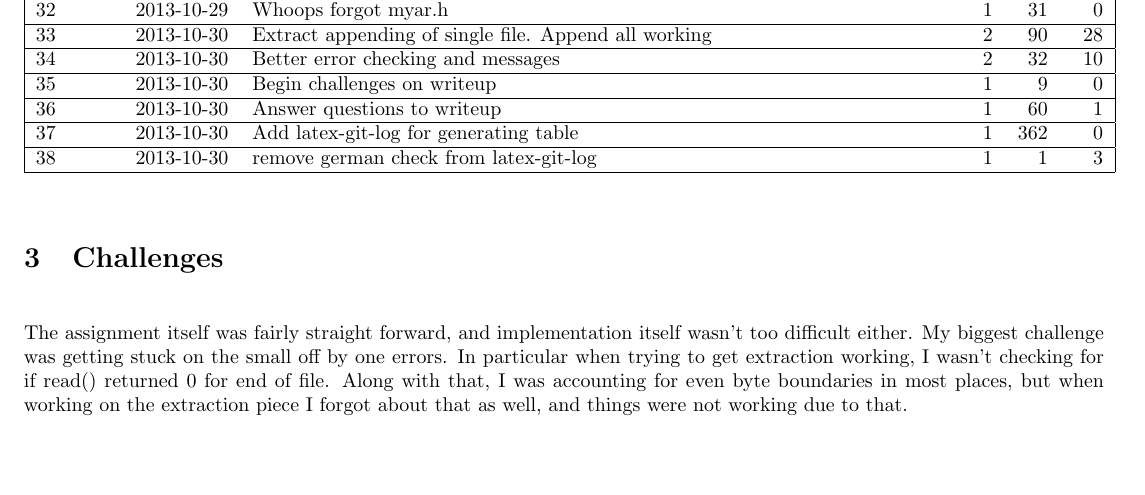
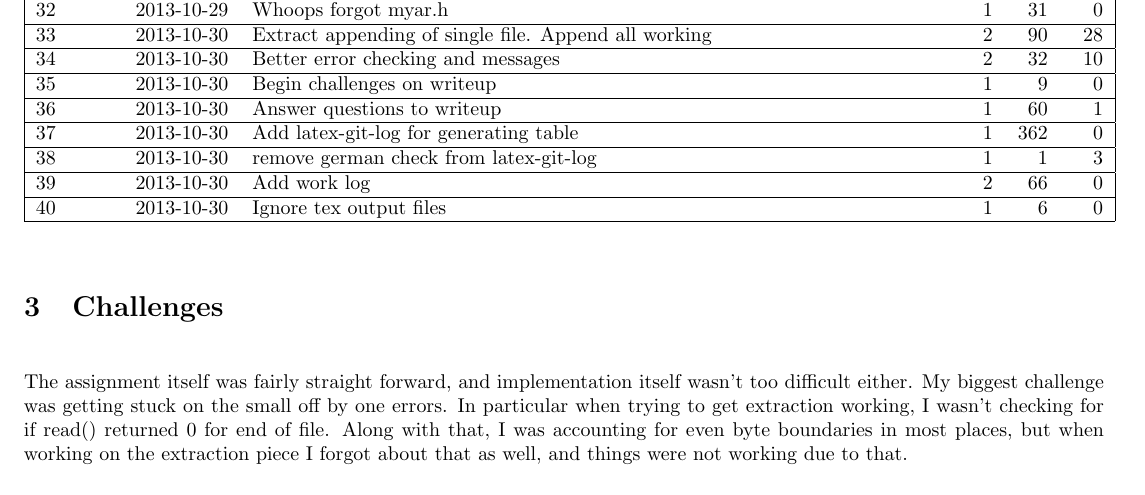
Before and after one commit to chancez/ar, a LaTeX document (writeup.tex, which reads work_log.tex): part of page 2 of 3, cut so that both start at the same text, the shorter picture padded with empty space. Compiled offline with LaTeX, dvips and Ghostscript.

Commit message:
Update worklog

```diff
--- a/work_log.tex
+++ b/work_log.tex
@@ -62,4 +62,6 @@
 \hline 36 &  & 2013-10-30 & \href{https://github.com/ecnahc515/ar/commit/ac799d5bac24949bf3a93e7c146a696ef30425f4}{Answer questions to writeup} & 1 & 60 & 1 \\
 \hline 37 &  & 2013-10-30 & \href{https://github.com/ecnahc515/ar/commit/4b0f5f075dafd993e2e6163702a2ea3d6817b35d}{Add latex-git-log for generating table} & 1 & 362 & 0 \\
 \hline 38 &  & 2013-10-30 & \href{https://github.com/ecnahc515/ar/commit/c61caf39bc6614ba3252bf00da487363c61e67c5}{remove german check from latex-git-log} & 1 & 1 & 3 \\
+\hline 39 &  & 2013-10-30 & \href{https://github.com/ecnahc515/ar/commit/d5f4f0b2dd48f9b517860c930897b166c6726a8c}{Add work log} & 2 & 66 & 0 \\
+\hline 40 &  & 2013-10-30 & \href{https://github.com/ecnahc515/ar/commit/f23ba1843cc9fa3ad5bdd47fa638e3611b56dc3e}{Ignore tex output files} & 1 & 6 & 0 \\
 \end{longtable}
```
